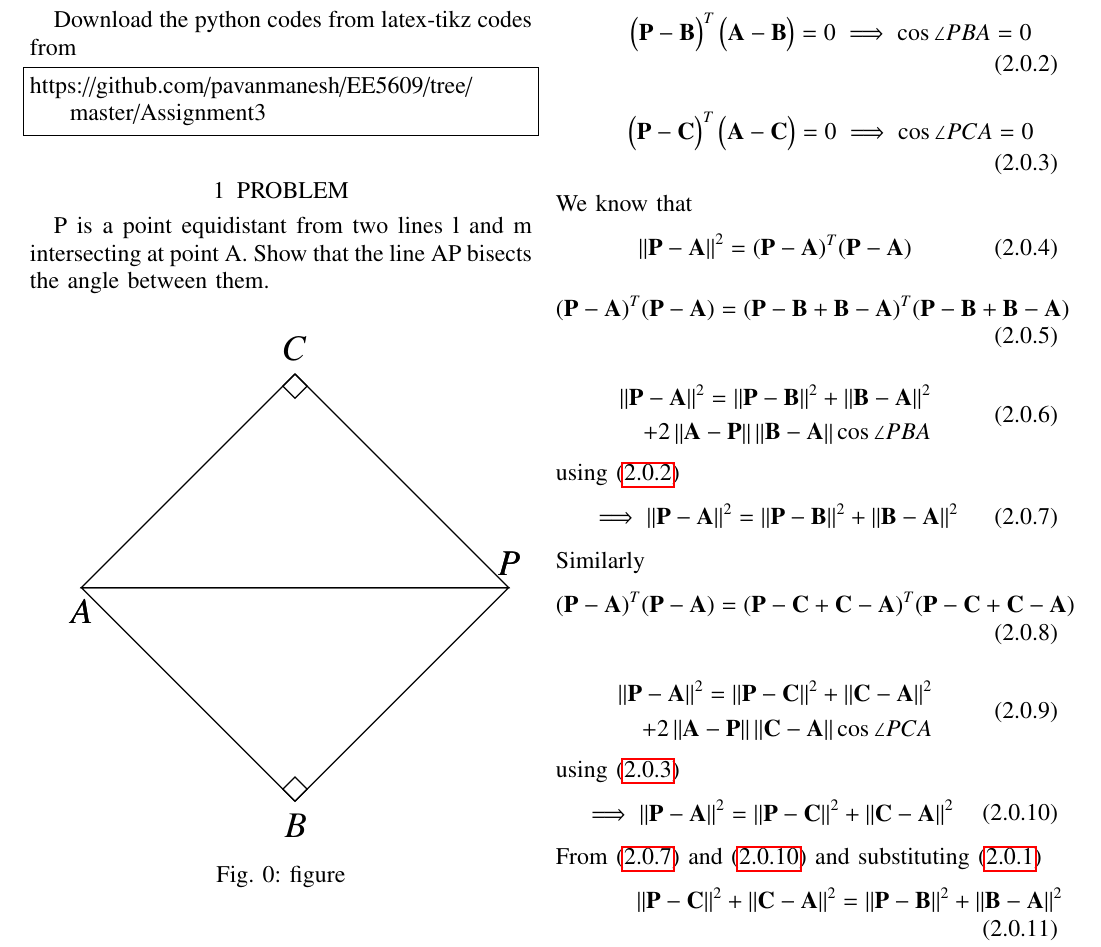
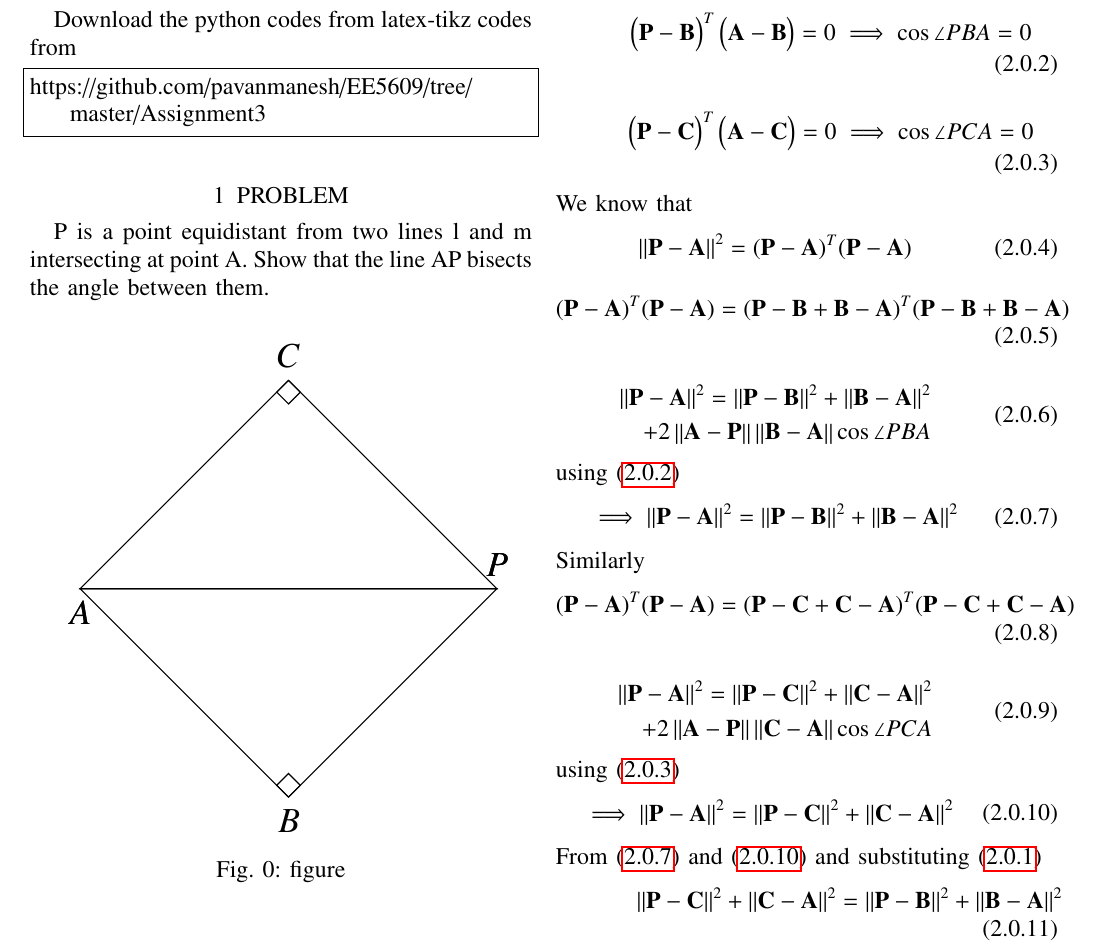
Before and after one commit to pavanmanesh/EE5609, a LaTeX problem sheet (Assignment3/Assignment3.tex, which reads Assignment3/figure.tex): part of page 1 of 2, cut so that both start at the same text. Compiled offline with pdfLaTeX.

Commit message:
Update figure.tex

```diff
--- a/Assignment3/figure.tex
+++ b/Assignment3/figure.tex
@@ -1,7 +1,3 @@
-\documentclass[11pt]{exam}
-\usepackage{tkz-euclide}
-\usetkzobj{all}
-\begin{document}
 \begin{tikzpicture}
         \coordinate (B) at (2.5, -2.5) {};
         \coordinate (A) at (0, 0) {};
```
Also changed, not shown: Assignment3/figure.tex (1 more changed lines).
